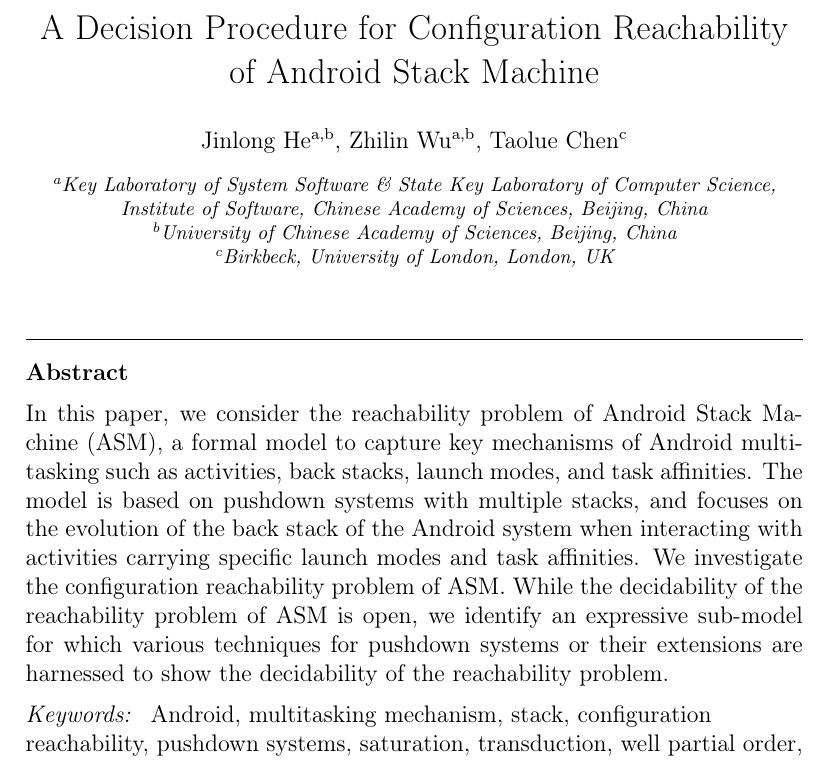
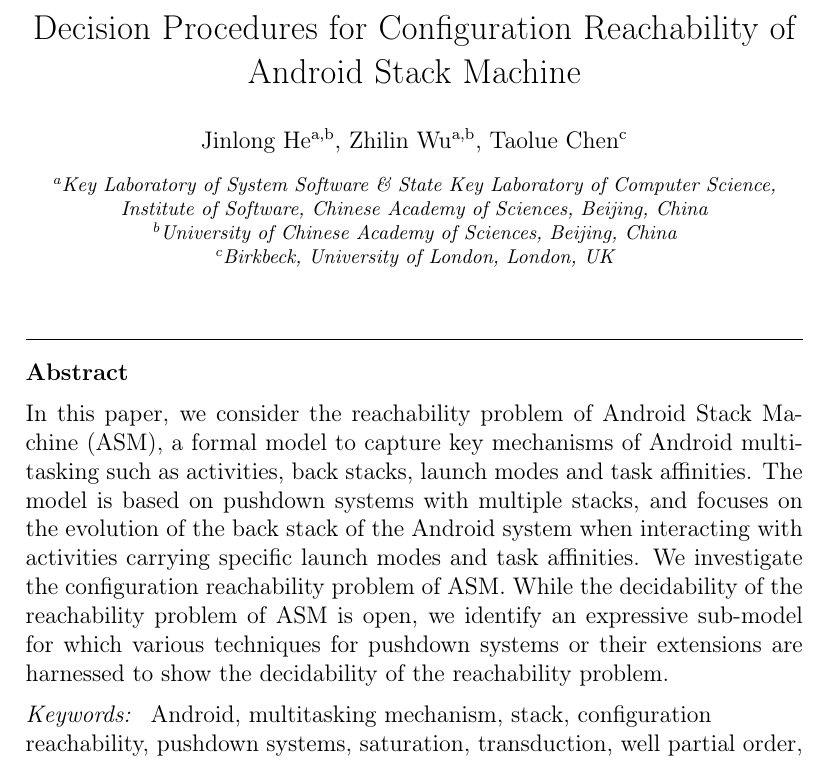
Before and after one commit to zhilin02/ASM-reach, a LaTeX paper (main.tex): part of page 1 of 80 before the commit and part of page 1 of 79 after it, cut so that both start at the same text. Compiled offline with pdfLaTeX.

Commit message:
Update main.tex

```diff
--- a/main.tex
+++ b/main.tex
@@ -165,7 +165,7 @@
 %%             country={}}
 %% \fntext[label3]{}
 
-\title{A Decision Procedure for Configuration Reachability of Android Stack Machine}
+\title{Decision Procedures for Configuration Reachability of Android Stack Machine}
 
 %% use optional labels to link authors explicitly to addresses:
 %% \author[label1,label2]{}
@@ -232,7 +232,7 @@
 
 
 \begin{abstract}
-In this paper, we consider the reachability problem of Android Stack Machine (ASM), a formal model to capture key mechanisms of Android multi-tasking such as activities, back stacks, launch modes, and task affinities. The model is based on pushdown systems with multiple stacks, and focuses on the evolution of the back stack of the Android system when interacting with activities carrying specific launch modes and task affinities. We investigate the configuration reachability problem of ASM. While the decidability of the reachability problem of ASM is open, we identify an expressive sub-model for which various techniques for pushdown systems or their extensions are harnessed to show the decidability of the reachability problem.
+In this paper, we consider the reachability problem of Android Stack Machine (ASM), a formal model to capture key mechanisms of Android multi-tasking such as activities, back stacks, launch modes and task affinities. The model is based on pushdown systems with multiple stacks, and focuses on the evolution of the back stack of the Android system when interacting with activities carrying specific launch modes and task affinities. We investigate the configuration reachability problem of ASM. While the decidability of the reachability problem of ASM is open, we identify an expressive sub-model for which various techniques for pushdown systems or their extensions are harnessed to show the decidability of the reachability problem.
 \end{abstract}
 
 % Use if graphical abstract is present
```
Also changed, not shown: main.tex (6 more changed lines).
